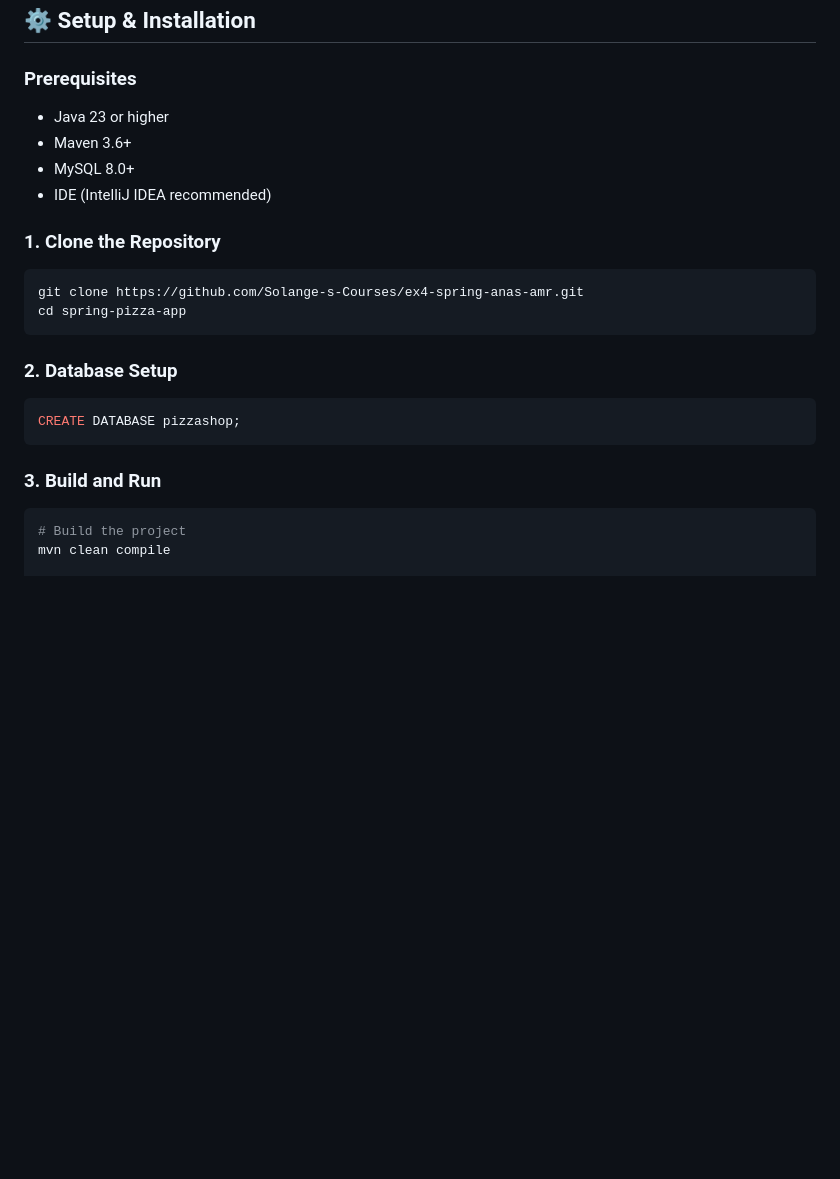
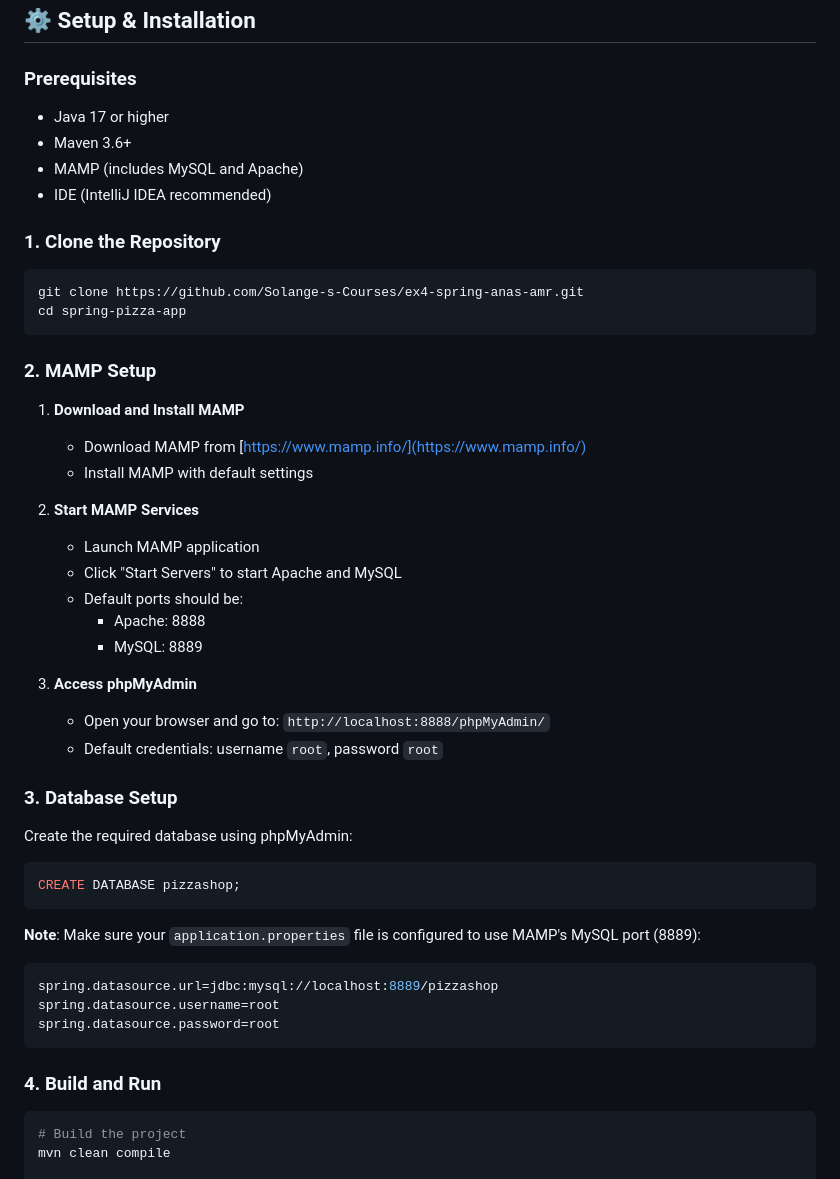
Before and after one commit to Solange-s-Courses/ex4-spring-anas-amr, a Markdown page: README.md, the part around the change. GitHub-like rendering; blank space fills up the shorter version.

Commit message:
Update README to reflect Java version change to 17 and MAMP setup instructions

````diff
--- a/README.md
+++ b/README.md
@@ -362,9 +362,9 @@ src/
 
 ### Prerequisites
 
-- Java 23 or higher
+- Java 17 or higher
 - Maven 3.6+
-- MySQL 8.0+
+- MAMP (includes MySQL and Apache)
 - IDE (IntelliJ IDEA recommended)
 
 ### 1. Clone the Repository
@@ -374,13 +374,39 @@ git clone https://github.com/Solange-s-Courses/ex4-spring-anas-amr.git
 cd spring-pizza-app
 ```
 
-### 2. Database Setup
+### 2. MAMP Setup
+
+1. **Download and Install MAMP**
+   - Download MAMP from [https://www.mamp.info/](https://www.mamp.info/)
+   - Install MAMP with default settings
+
+2. **Start MAMP Services**
+   - Launch MAMP application
+   - Click "Start Servers" to start Apache and MySQL
+   - Default ports should be:
+     - Apache: 8888
+     - MySQL: 8889
+
+3. **Access phpMyAdmin**
+   - Open your browser and go to: `http://localhost:8888/phpMyAdmin/`
+   - Default credentials: username `root`, password `root`
+
+### 3. Database Setup
+
+Create the required database using phpMyAdmin:
 
 ```sql
 CREATE DATABASE pizzashop;
 ```
 
-### 3. Build and Run
+**Note**: Make sure your `application.properties` file is configured to use MAMP's MySQL port (8889):
+```properties
+spring.datasource.url=jdbc:mysql://localhost:8889/pizzashop
+spring.datasource.username=root
+spring.datasource.password=root
+```
+
+### 4. Build and Run
 
 ```bash
 # Build the project
````
